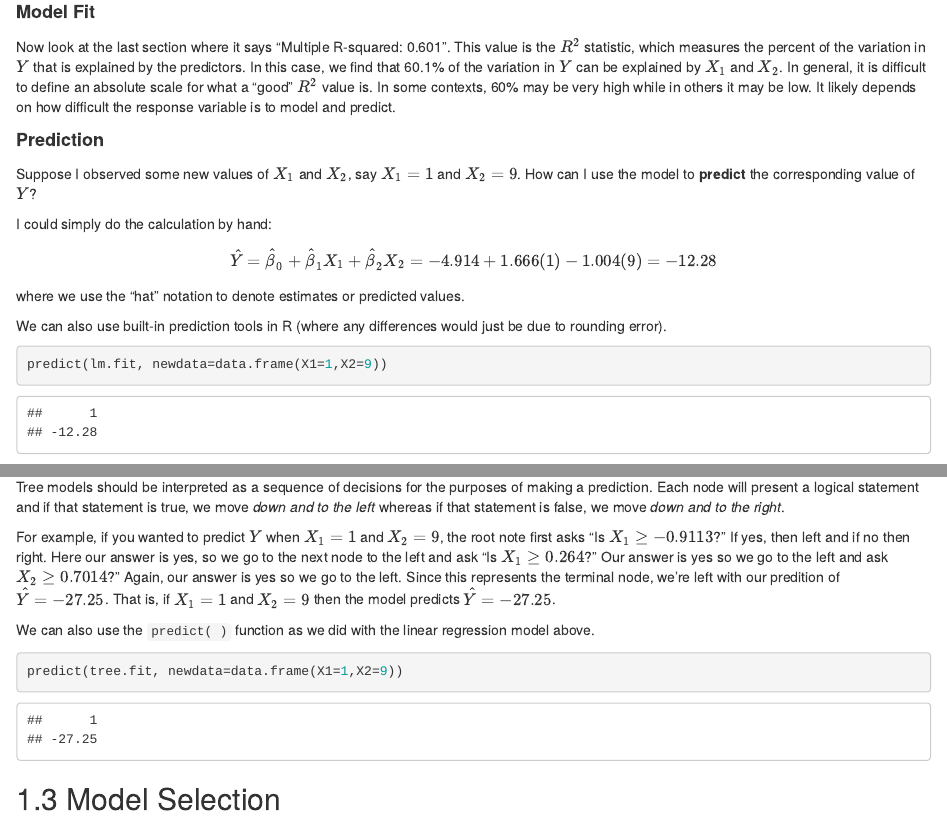
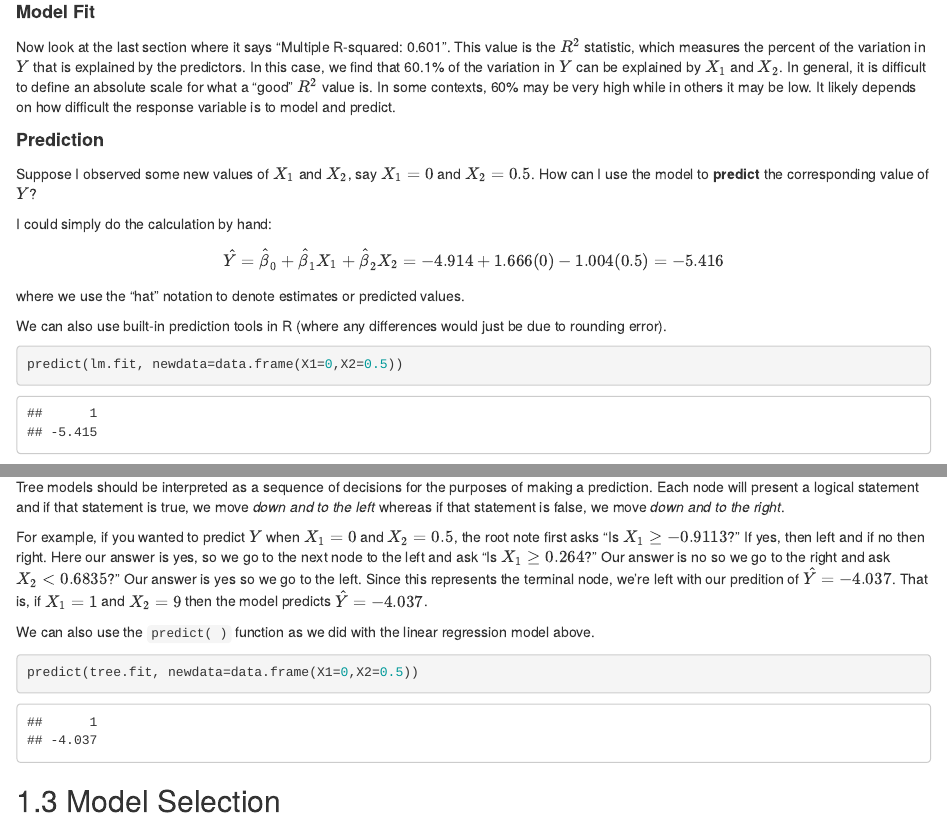
Before and after one commit to rgreminger/MSIN0010book, an R Markdown document (06regression.Rmd): the page in a window 1100 px wide, from 2160 px down, and a second part further down, joined at a grey line. Rendered offline with R 4.5, knitr and Pandoc, with nearby package versions; drawn as R Markdown's standard HTML page in place of the format the file asks for.

Commit message:
changed prediction

````diff
--- a/06regression.Rmd
+++ b/06regression.Rmd
@@ -68,17 +68,17 @@ Now look at the last section where it says "Multiple R-squared: 0.601". This val
 
 <font size="4">**Prediction**</font>
 
-Suppose I observed some new values of $X_1$ and $X_2$, say $X_1=1$ and $X_2=9$. How can I use the model to **predict** the corresponding value of $Y$?
+Suppose I observed some new values of $X_1$ and $X_2$, say $X_1=0$ and $X_2=0.5$. How can I use the model to **predict** the corresponding value of $Y$?
 
 I could simply do the calculation by hand:
-$$\hat{Y}=\hat{\beta}_0 + \hat{\beta}_1X_1 + \hat{\beta}_2X_2 =-4.914 + 1.666(1) - 1.004(9)=-12.28$$
+$$\hat{Y}=\hat{\beta}_0 + \hat{\beta}_1X_1 + \hat{\beta}_2X_2 =-4.914 + 1.666(0) - 1.004(0.5)=-5.416$$
 where we use the "hat" notation to denote estimates or predicted values.
 
 We can also use built-in prediction tools in R (where any differences would just be due to rounding error).
 
 
 ```{r}
-predict(lm.fit, newdata=data.frame(X1=1,X2=9))
+predict(lm.fit, newdata=data.frame(X1=0,X2=0.5))
 ```
 
 
@@ -145,12 +145,12 @@ The top node is called the **root node** and indicates the most important variab
 
 Tree models should be interpreted as a sequence of decisions for the purposes of making a prediction. Each node will present a logical statement and if that statement is true, we move *down and to the left* whereas if that statement is false, we move *down and to the right*.
 
-For example, if you wanted to predict $Y$ when $X_1=1$ and $X_2=9$, the root note first asks "Is $X_1\geq -0.9113$?" If yes, then left and if no then right. Here our answer is yes, so we go to the next node to the left and ask "Is $X_1\geq0.264$?" Our answer is yes so we go to the left and ask $X_2\geq0.7014$?" Again, our answer is yes so we go to the left. Since this represents the terminal node, we're left with our predition of $\hat{Y}=-27.25$. That is, if $X_1=1$ and $X_2=9$ then the model predicts $\hat{Y}=-27.25$.
+For example, if you wanted to predict $Y$ when $X_1=0$ and $X_2=0.5$, the root note first asks "Is $X_1\geq -0.9113$?" If yes, then left and if no then right. Here our answer is yes, so we go to the next node to the left and ask "Is $X_1\geq0.264$?" Our answer is no so we go to the right and ask $X_2<0.6835$?" Our answer is yes so we go to the left. Since this represents the terminal node, we're left with our predition of $\hat{Y}=-4.037$. That is, if $X_1=1$ and $X_2=9$ then the model predicts $\hat{Y}=-4.037$.
 
 We can also use the `predict( )` function as we did with the  linear regression model above.
 
 ```{r}
-predict(tree.fit, newdata=data.frame(X1=1,X2=9))
+predict(tree.fit, newdata=data.frame(X1=0,X2=0.5))
 ```
 
 ## Model Selection
````
